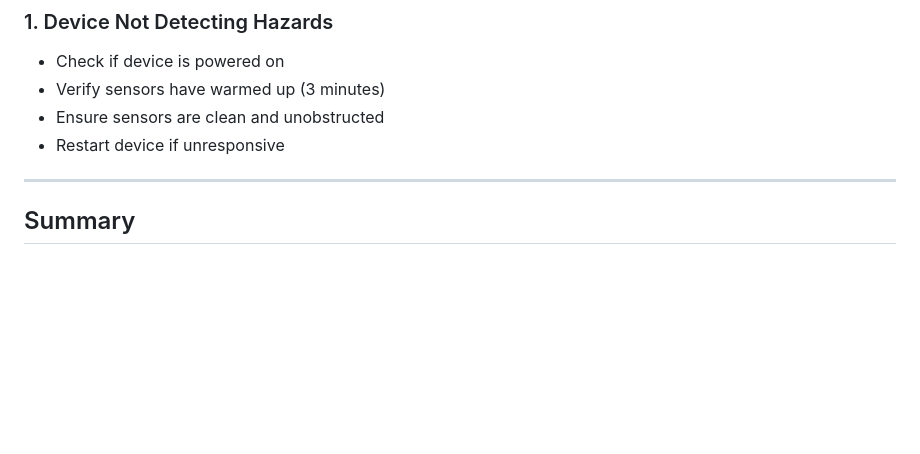
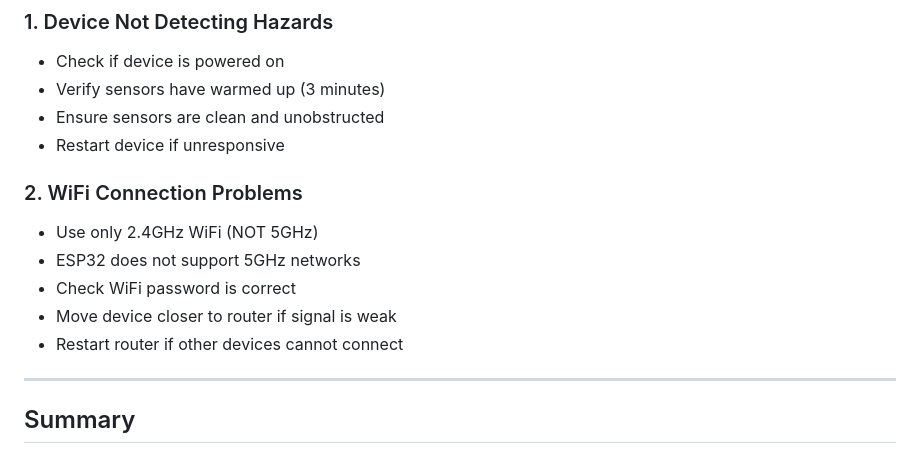
Before and after one commit to Navie123/cloud-alarm, a Markdown page: Documentation/Thesis/CHAPTER_5_IMPLEMENTATION_AND_OPERATION.md, the part around the change. Rendered like a GitHub page; blank space fills up the shorter version.

Commit message:
Add WiFi troubleshooting tips to Chapter 5
Added section 2 to Troubleshooting Tips:
- Use only 2.4GHz WiFi (NOT 5GHz)
- ESP32 does not support 5GHz networks
- Check password, signal strength, router status
- Simple, straightforward tips for non-technical users

```diff
--- a/Documentation/Thesis/CHAPTER_5_IMPLEMENTATION_AND_OPERATION.md
+++ b/Documentation/Thesis/CHAPTER_5_IMPLEMENTATION_AND_OPERATION.md
@@ -147,6 +147,14 @@ Display returns to default after 15 seconds of inactivity.
 - Ensure sensors are clean and unobstructed
 - Restart device if unresponsive
 
+### 2. WiFi Connection Problems
+
+- Use only 2.4GHz WiFi (NOT 5GHz)
+- ESP32 does not support 5GHz networks
+- Check WiFi password is correct
+- Move device closer to router if signal is weak
+- Restart router if other devices cannot connect
+
 ---
 
 ## Summary
```
